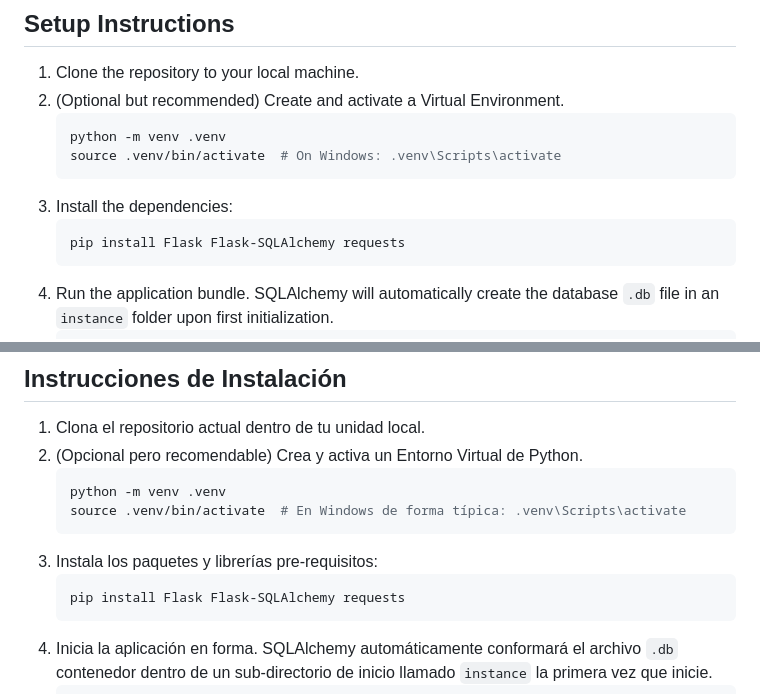
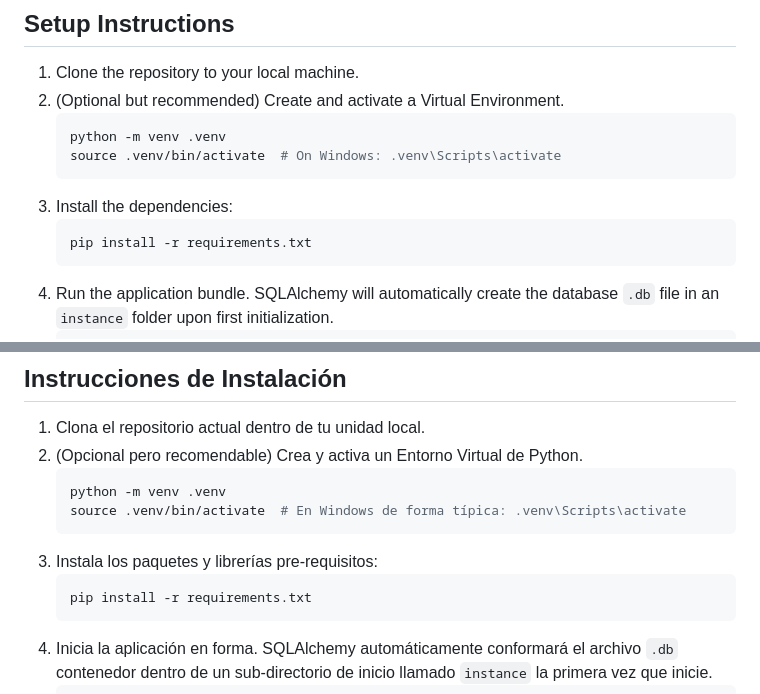
Before and after one commit to MatiSamudio/taller-backend, a Markdown page: README.md, 2 parts joined by grey strips. GitHub-like rendering.

Commit message:
Fix: README.md fix typo

````diff
--- a/README.md
+++ b/README.md
@@ -32,7 +32,7 @@ This is a lightweight web application that allows users to interact with the [Ri
    ```
 3. Install the dependencies:
    ```bash
-   pip install Flask Flask-SQLAlchemy requests
+   pip install -r requirements.txt
    ```
 4. Run the application bundle. SQLAlchemy will automatically create the database `.db` file in an `instance` folder upon first initialization.
    ```bash
@@ -76,7 +76,7 @@ Esta es una aplicación web ágil que permite a los usuarios interactuar con la
    ```
 3. Instala los paquetes y librerías pre-requisitos:
    ```bash
-   pip install Flask Flask-SQLAlchemy requests
+   pip install -r requirements.txt
    ```
 4. Inicia la aplicación en forma. SQLAlchemy automáticamente conformará el archivo `.db` contenedor dentro de un sub-directorio de inicio llamado `instance` la primera vez que inicie.
    ```bash
````
